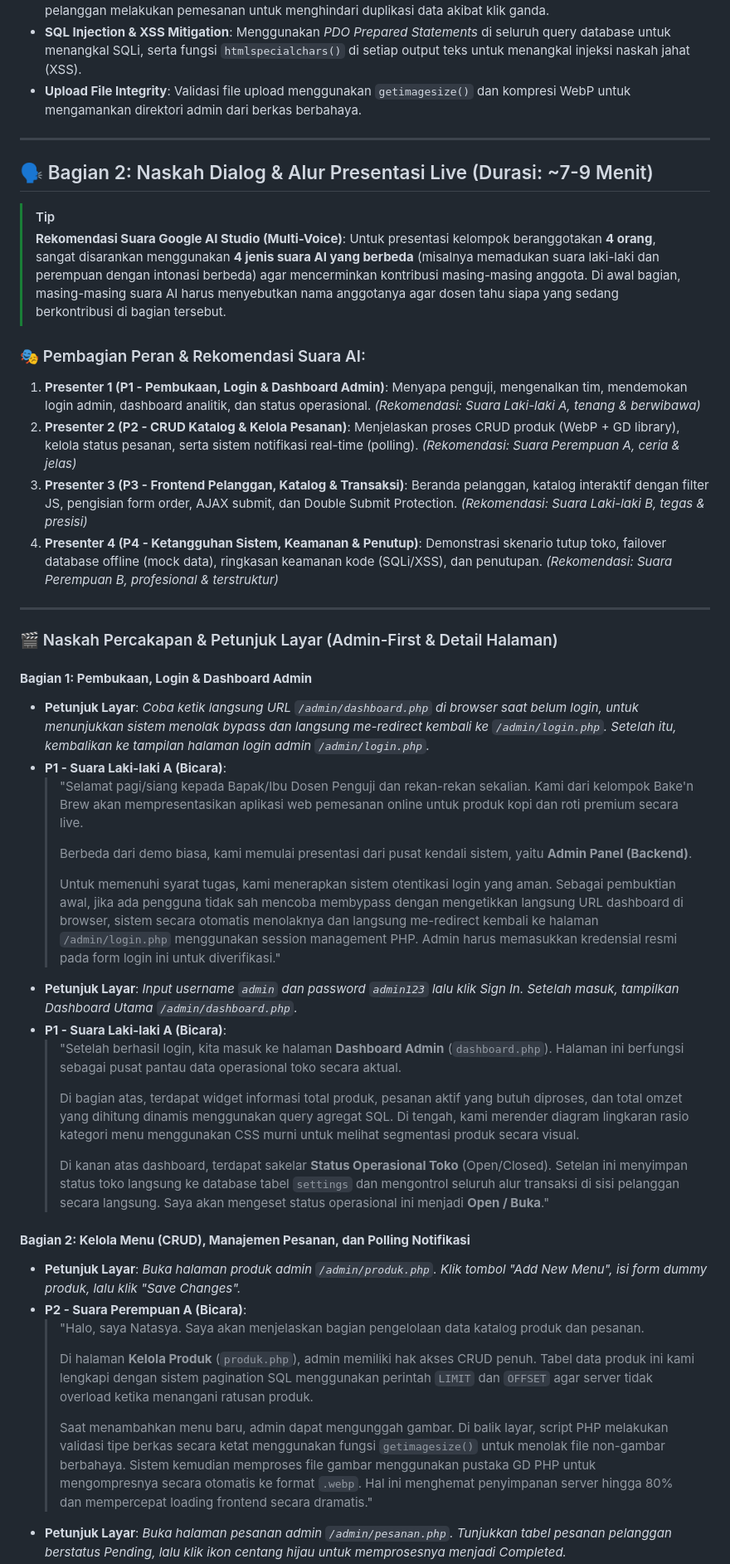
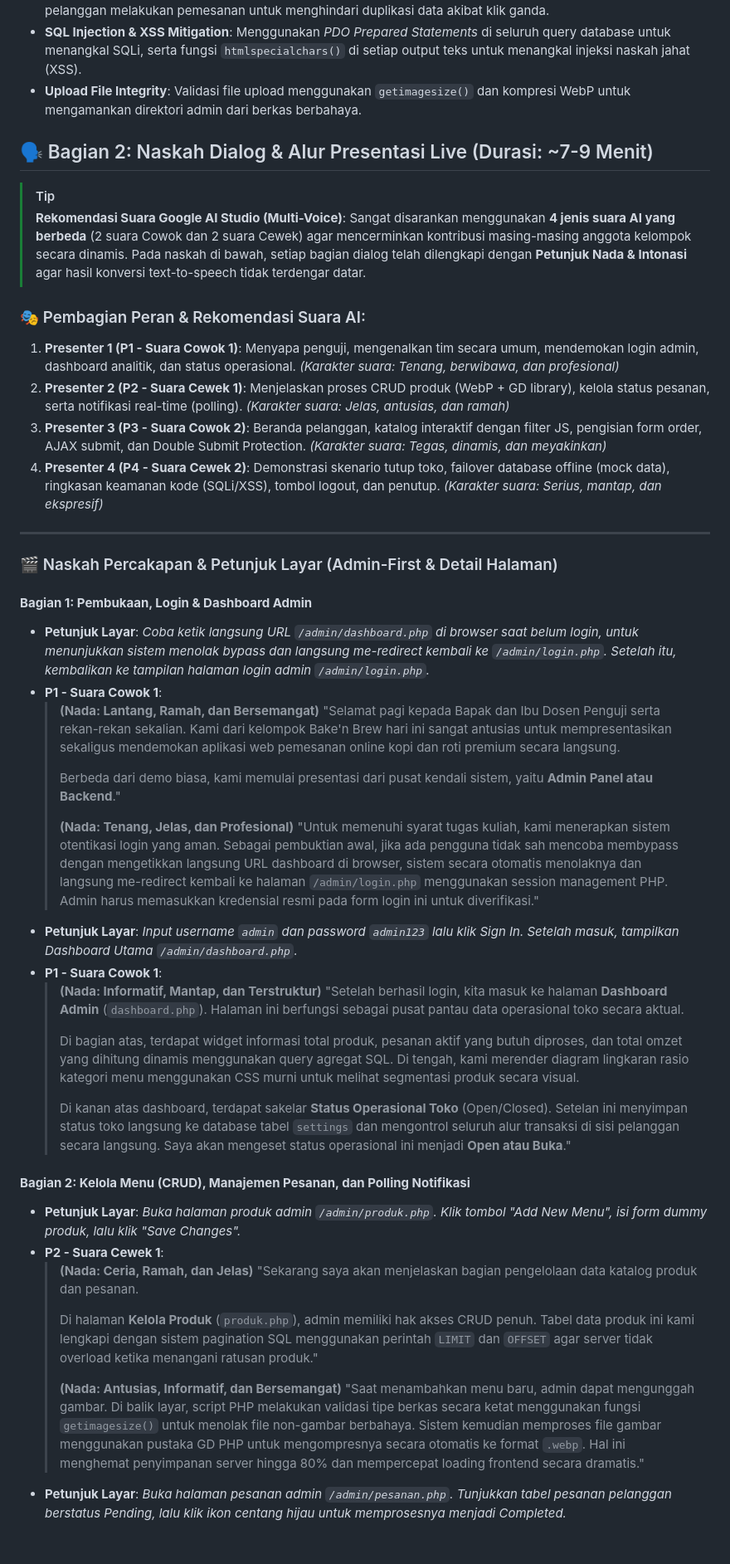
Before and after one commit to NatasyaJollyn/BakenBrew, a Markdown page: naskah_presentasi_dan_prd.md, the part around one of its changes. Shown at 83% size. Drawn GitHub-style; blank space fills up the shorter version.

Commit message:
docs: use gender-based speaker labels and add specific intonation/tone guides to EAS script

```diff
--- a/naskah_presentasi_dan_prd.md
+++ b/naskah_presentasi_dan_prd.md
@@ -35,20 +35,18 @@ Sistem **Bake'n Brew** adalah aplikasi web pemesanan kopi dan roti (*bakery*) be
 *   **SQL Injection & XSS Mitigation**: Menggunakan *PDO Prepared Statements* di seluruh query database untuk menangkal SQLi, serta fungsi `htmlspecialchars()` di setiap output teks untuk menangkal injeksi naskah jahat (XSS).
 *   **Upload File Integrity**: Validasi file upload menggunakan `getimagesize()` dan kompresi WebP untuk mengamankan direktori admin dari berkas berbahaya.
 
----
-
 ## 🗣️ Bagian 2: Naskah Dialog & Alur Presentasi Live (Durasi: ~7-9 Menit)
 
 > [!TIP]
 > **Rekomendasi Suara Google AI Studio (Multi-Voice)**:
-> Untuk presentasi kelompok beranggotakan **4 orang**, sangat disarankan menggunakan **4 jenis suara AI yang berbeda** (misalnya memadukan suara laki-laki dan perempuan dengan intonasi berbeda) agar mencerminkan kontribusi masing-masing anggota.
-> Di awal bagian, masing-masing suara AI harus menyebutkan nama anggotanya agar dosen tahu siapa yang sedang berkontribusi di bagian tersebut.
+> Sangat disarankan menggunakan **4 jenis suara AI yang berbeda** (2 suara Cowok dan 2 suara Cewek) agar mencerminkan kontribusi masing-masing anggota kelompok secara dinamis.
+> Pada naskah di bawah, setiap bagian dialog telah dilengkapi dengan **Petunjuk Nada & Intonasi** agar hasil konversi text-to-speech tidak terdengar datar.
 
 ### 🎭 Pembagian Peran & Rekomendasi Suara AI:
-1.  **Presenter 1 (P1 - Pembukaan, Login & Dashboard Admin)**: Menyapa penguji, mengenalkan tim, mendemokan login admin, dashboard analitik, dan status operasional. *(Rekomendasi: Suara Laki-laki A, tenang & berwibawa)*
-2.  **Presenter 2 (P2 - CRUD Katalog & Kelola Pesanan)**: Menjelaskan proses CRUD produk (WebP + GD library), kelola status pesanan, serta sistem notifikasi real-time (polling). *(Rekomendasi: Suara Perempuan A, ceria & jelas)*
-3.  **Presenter 3 (P3 - Frontend Pelanggan, Katalog & Transaksi)**: Beranda pelanggan, katalog interaktif dengan filter JS, pengisian form order, AJAX submit, dan Double Submit Protection. *(Rekomendasi: Suara Laki-laki B, tegas & presisi)*
-4.  **Presenter 4 (P4 - Ketangguhan Sistem, Keamanan & Penutup)**: Demonstrasi skenario tutup toko, failover database offline (mock data), ringkasan keamanan kode (SQLi/XSS), dan penutupan. *(Rekomendasi: Suara Perempuan B, profesional & terstruktur)*
+1.  **Presenter 1 (P1 - Suara Cowok 1)**: Menyapa penguji, mengenalkan tim secara umum, mendemokan login admin, dashboard analitik, dan status operasional. *(Karakter suara: Tenang, berwibawa, dan profesional)*
+2.  **Presenter 2 (P2 - Suara Cewek 1)**: Menjelaskan proses CRUD produk (WebP + GD library), kelola status pesanan, serta notifikasi real-time (polling). *(Karakter suara: Jelas, antusias, dan ramah)*
+3.  **Presenter 3 (P3 - Suara Cowok 2)**: Beranda pelanggan, katalog interaktif dengan filter JS, pengisian form order, AJAX submit, dan Double Submit Protection. *(Karakter suara: Tegas, dinamis, dan meyakinkan)*
+4.  **Presenter 4 (P4 - Suara Cewek 2)**: Demonstrasi skenario tutup toko, failover database offline (mock data), ringkasan keamanan kode (SQLi/XSS), tombol logout, dan penutup. *(Karakter suara: Serius, mantap, dan ekspresif)*
 
 ---
 
@@ -56,26 +54,31 @@ Sistem **Bake'n Brew** adalah aplikasi web pemesanan kopi dan roti (*bakery*) be
 
 #### **Bagian 1: Pembukaan, Login & Dashboard Admin**
 *   **Petunjuk Layar**: *Coba ketik langsung URL `/admin/dashboard.php` di browser saat belum login, untuk menunjukkan sistem menolak bypass dan langsung me-redirect kembali ke `/admin/login.php`. Setelah itu, kembalikan ke tampilan halaman login admin `/admin/login.php`.*
-*   **P1 - Suara Laki-laki A (Bicara)**:
-    > "Selamat pagi/siang kepada Bapak/Ibu Dosen Penguji dan rekan-rekan sekalian. Kami dari kelompok Bake'n Brew akan mempresentasikan aplikasi web pemesanan online untuk produk kopi dan roti premium secara live.
+*   **P1 - Suara Cowok 1**:
+    > **(Nada: Lantang, Ramah, dan Bersemangat)**
+    > "Selamat pagi kepada Bapak dan Ibu Dosen Penguji serta rekan-rekan sekalian. Kami dari kelompok Bake'n Brew hari ini sangat antusias untuk mempresentasikan sekaligus mendemokan aplikasi web pemesanan online kopi dan roti premium secara langsung.
     >
-    > Berbeda dari demo biasa, kami memulai presentasi dari pusat kendali sistem, yaitu **Admin Panel (Backend)**.
+    > Berbeda dari demo biasa, kami memulai presentasi dari pusat kendali sistem, yaitu **Admin Panel atau Backend**."
     >
-    > Untuk memenuhi syarat tugas, kami menerapkan sistem otentikasi login yang aman. Sebagai pembuktian awal, jika ada pengguna tidak sah mencoba membypass dengan mengetikkan langsung URL dashboard di browser, sistem secara otomatis menolaknya dan langsung me-redirect kembali ke halaman `/admin/login.php` menggunakan session management PHP. Admin harus memasukkan kredensial resmi pada form login ini untuk diverifikasi."
+    > **(Nada: Tenang, Jelas, dan Profesional)**
+    > "Untuk memenuhi syarat tugas kuliah, kami menerapkan sistem otentikasi login yang aman. Sebagai pembuktian awal, jika ada pengguna tidak sah mencoba membypass dengan mengetikkan langsung URL dashboard di browser, sistem secara otomatis menolaknya dan langsung me-redirect kembali ke halaman `/admin/login.php` menggunakan session management PHP. Admin harus memasukkan kredensial resmi pada form login ini untuk diverifikasi."
 *   **Petunjuk Layar**: *Input username `admin` dan password `admin123` lalu klik Sign In. Setelah masuk, tampilkan Dashboard Utama `/admin/dashboard.php`.*
-*   **P1 - Suara Laki-laki A (Bicara)**:
+*   **P1 - Suara Cowok 1**:
+    > **(Nada: Informatif, Mantap, dan Terstruktur)**
     > "Setelah berhasil login, kita masuk ke halaman **Dashboard Admin** (`dashboard.php`). Halaman ini berfungsi sebagai pusat pantau data operasional toko secara aktual.
     >
     > Di bagian atas, terdapat widget informasi total produk, pesanan aktif yang butuh diproses, dan total omzet yang dihitung dinamis menggunakan query agregat SQL. Di tengah, kami merender diagram lingkaran rasio kategori menu menggunakan CSS murni untuk melihat segmentasi produk secara visual.
     >
-    > Di kanan atas dashboard, terdapat sakelar **Status Operasional Toko** (Open/Closed). Setelan ini menyimpan status toko langsung ke database tabel `settings` dan mengontrol seluruh alur transaksi di sisi pelanggan secara langsung. Saya akan mengeset status operasional ini menjadi **Open / Buka**."
+    > Di kanan atas dashboard, terdapat sakelar **Status Operasional Toko** (Open/Closed). Setelan ini menyimpan status toko langsung ke database tabel `settings` dan mengontrol seluruh alur transaksi di sisi pelanggan secara langsung. Saya akan mengeset status operasional ini menjadi **Open atau Buka**."
 
 #### **Bagian 2: Kelola Menu (CRUD), Manajemen Pesanan, dan Polling Notifikasi**
 *   **Petunjuk Layar**: *Buka halaman produk admin `/admin/produk.php`. Klik tombol "Add New Menu", isi form dummy produk, lalu klik "Save Changes".*
-*   **P2 - Suara Perempuan A (Bicara)**:
-    > "Halo, saya Natasya. Saya akan menjelaskan bagian pengelolaan data katalog produk dan pesanan.
+*   **P2 - Suara Cewek 1**:
+    > **(Nada: Ceria, Ramah, dan Jelas)**
+    > "Sekarang saya akan menjelaskan bagian pengelolaan data katalog produk dan pesanan.
     >
-    > Di halaman **Kelola Produk** (`produk.php`), admin memiliki hak akses CRUD penuh. Tabel data produk ini kami lengkapi dengan sistem pagination SQL menggunakan perintah `LIMIT` dan `OFFSET` agar server tidak overload ketika menangani ratusan produk.
+    > Di halaman **Kelola Produk** (`produk.php`), admin memiliki hak akses CRUD penuh. Tabel data produk ini kami lengkapi dengan sistem pagination SQL menggunakan perintah `LIMIT` dan `OFFSET` agar server tidak overload ketika menangani ratusan produk."
     >
-    > Saat menambahkan menu baru, admin dapat mengunggah gambar. Di balik layar, script PHP melakukan validasi tipe berkas secara ketat menggunakan fungsi `getimagesize()` untuk menolak file non-gambar berbahaya. Sistem kemudian memproses file gambar menggunakan pustaka GD PHP untuk mengompresnya secara otomatis ke format `.webp`. Hal ini menghemat penyimpanan server hingga 80% dan mempercepat loading frontend secara dramatis."
+    > **(Nada: Antusias, Informatif, dan Bersemangat)**
+    > "Saat menambahkan menu baru, admin dapat mengunggah gambar. Di balik layar, script PHP melakukan validasi tipe berkas secara ketat menggunakan fungsi `getimagesize()` untuk menolak file non-gambar berbahaya. Sistem kemudian memproses file gambar menggunakan pustaka GD PHP untuk mengompresnya secara otomatis ke format `.webp`. Hal ini menghemat penyimpanan server hingga 80% dan mempercepat loading frontend secara dramatis."
 *   **Petunjuk Layar**: *Buka halaman pesanan admin `/admin/pesanan.php`. Tunjukkan tabel pesanan pelanggan berstatus Pending, lalu klik ikon centang hijau untuk memprosesnya menjadi Completed.*
```
Also changed, not shown: other parts of naskah_presentasi_dan_prd.md (+16 -9 lines).
